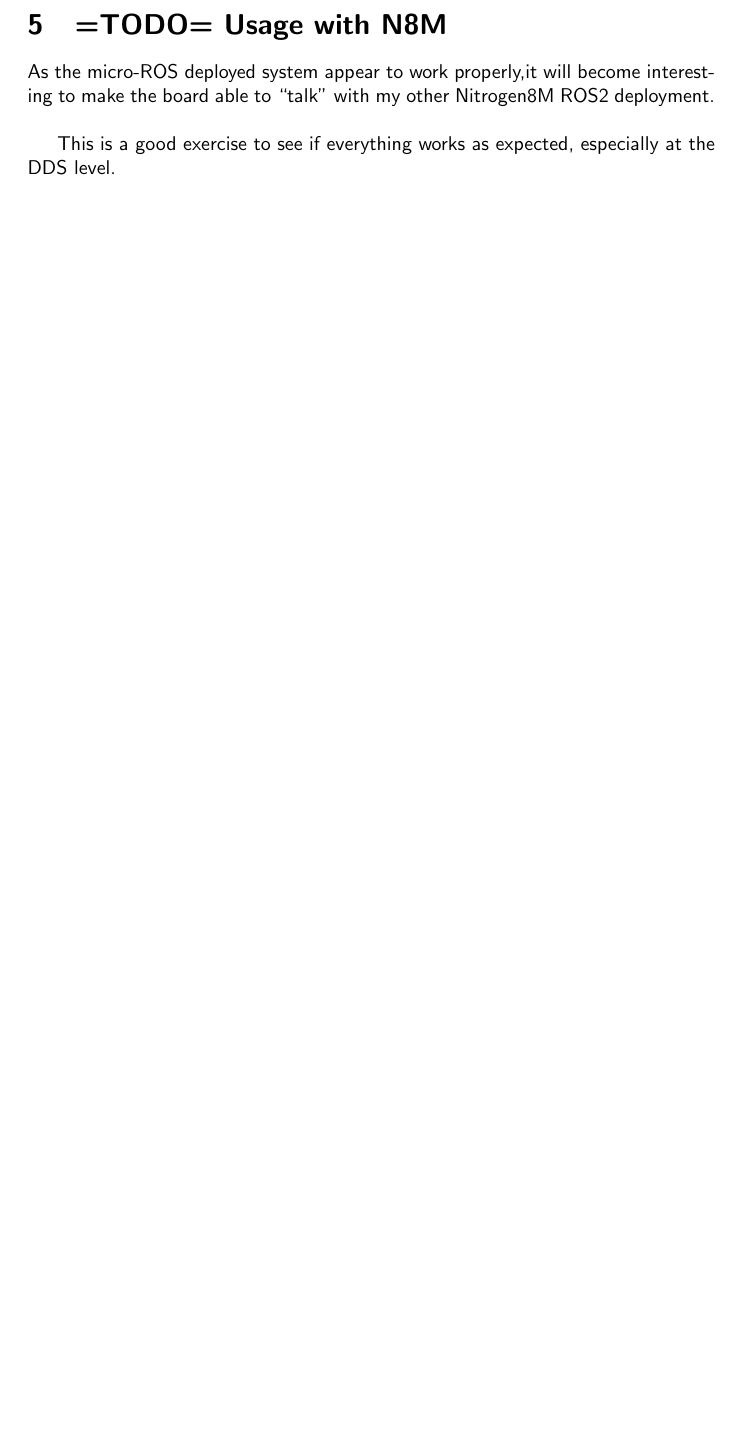
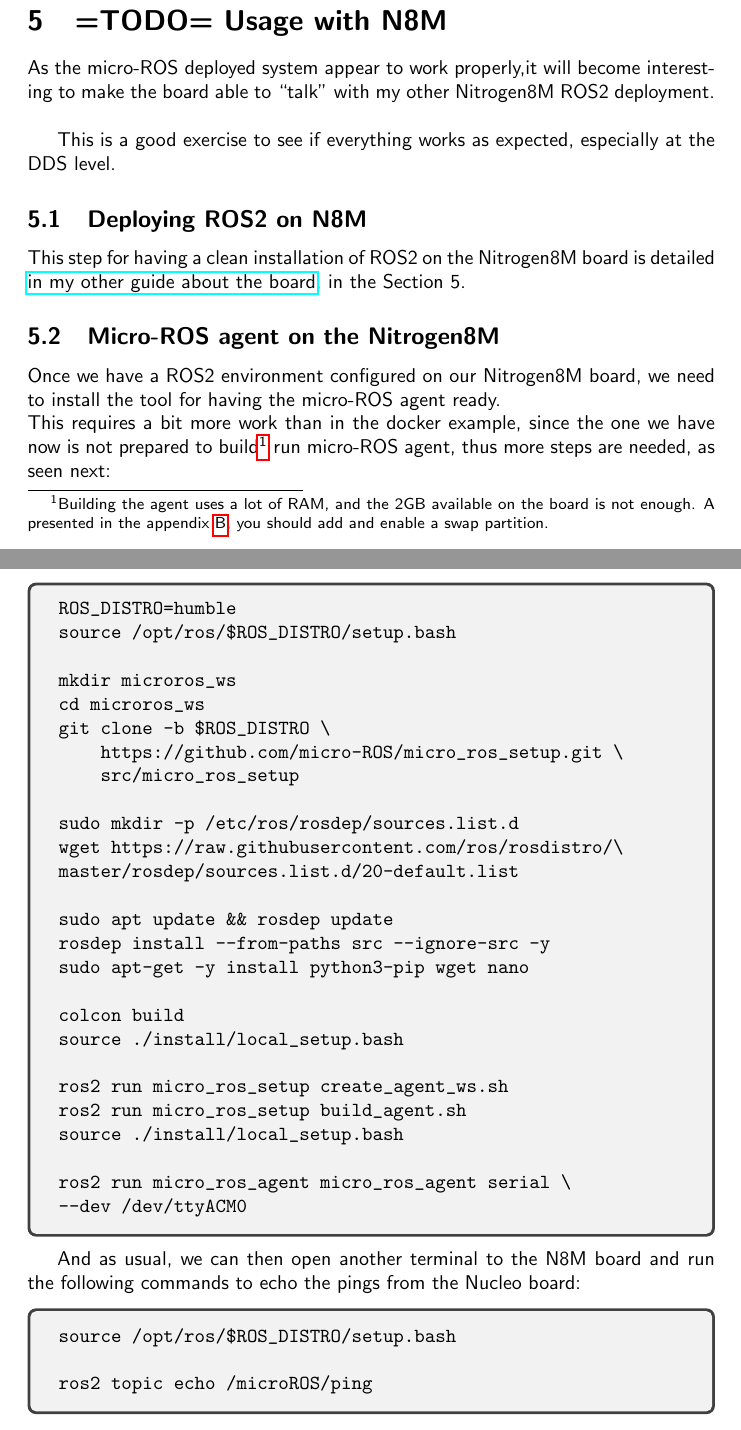
Before and after one commit to sunoc/nucleo-144_documentation, a LaTeX document (instructions.tex): part of page 13 of 14 before the commit and two parts of pages 14 and 15 of 16 after it, the two joined at a grey line, cut so that both start at the same text, the shorter picture padded with empty space. Compiled offline with pdfLaTeX.

Commit message:
add instruction for installing micro-ROS agent on N8M

```diff
--- a/instructions.tex
+++ b/instructions.tex
@@ -391,6 +390,54 @@
 
 This is a good exercise to see if everything works as expected, especially at
 the DDS level.
+
+\subsection{Deploying ROS2 on N8M}
+\label{sec:deploying-ros2-n8m}
+This step for having a clean installation of ROS2 on the Nitrogen8M board is detailed \href{https://gitlab.com/nitrogen8m/documentation/}{in my other guide about the board}, in the Section 5.
+
+\subsection{Micro-ROS agent on the Nitrogen8M}
+\label{sec:micro-ros-agent}
+Once we have a ROS2 environment configured on our Nitrogen8M board, we need to install the tool for having the micro-ROS agent ready.\\
+This requires a bit more work than in the docker example, since the one we have now is not prepared to build\footnote{Building the agent uses a lot of RAM, and the 2GB available on the board is not enough. A presented in the appendix \ref{sec:adding-swap-part}, you should add and enable a swap partition.} run micro-ROS agent, thus more steps are needed, as seen next:
+\begin{tcolorbox}
+\begin{verbatim}
+ROS_DISTRO=humble
+source /opt/ros/$ROS_DISTRO/setup.bash
+
+mkdir microros_ws
+cd microros_ws
+git clone -b $ROS_DISTRO \
+    https://github.com/micro-ROS/micro_ros_setup.git \
+    src/micro_ros_setup
+
+sudo mkdir -p /etc/ros/rosdep/sources.list.d
+wget https://raw.githubusercontent.com/ros/rosdistro/\
+master/rosdep/sources.list.d/20-default.list
+
+sudo apt update && rosdep update
+rosdep install --from-paths src --ignore-src -y
+sudo apt-get -y install python3-pip wget nano
+
+colcon build
+source ./install/local_setup.bash
+
+ros2 run micro_ros_setup create_agent_ws.sh
+ros2 run micro_ros_setup build_agent.sh
+source ./install/local_setup.bash
+
+ros2 run micro_ros_agent micro_ros_agent serial \
+--dev /dev/ttyACM0
+\end{verbatim}
+\end{tcolorbox}
+
+And as usual, we can then open another terminal to the N8M board and run the following commands to echo the pings from the Nucleo board:
+\begin{tcolorbox}
+\begin{verbatim}
+source /opt/ros/$ROS_DISTRO/setup.bash
+
+ros2 topic echo /microROS/ping
+\end{verbatim}
+\end{tcolorbox}
 
 % --------------------------------------------------------------------------------------
 \pagebreak
```
Also changed, not shown: instructions.tex (14 more changed lines).
